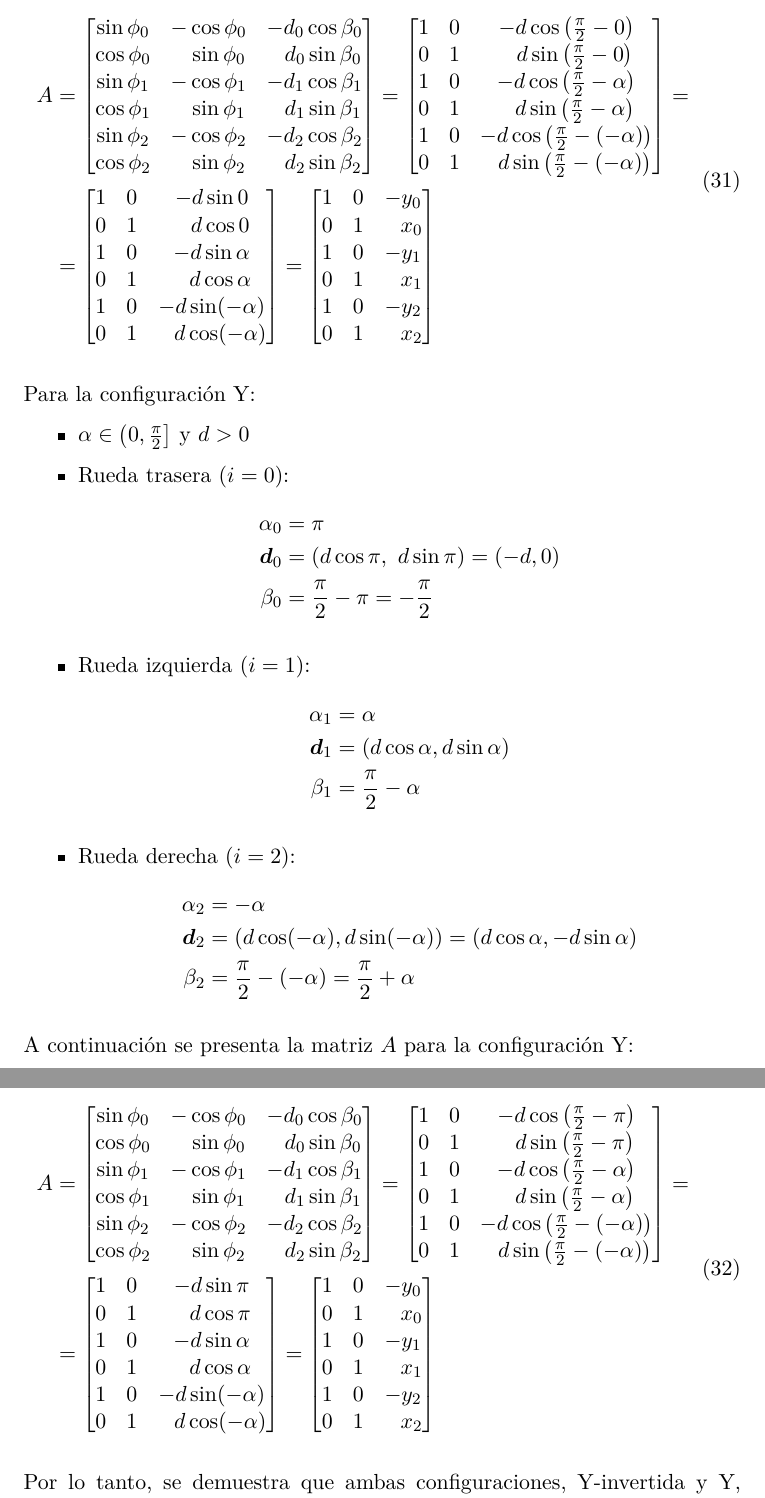
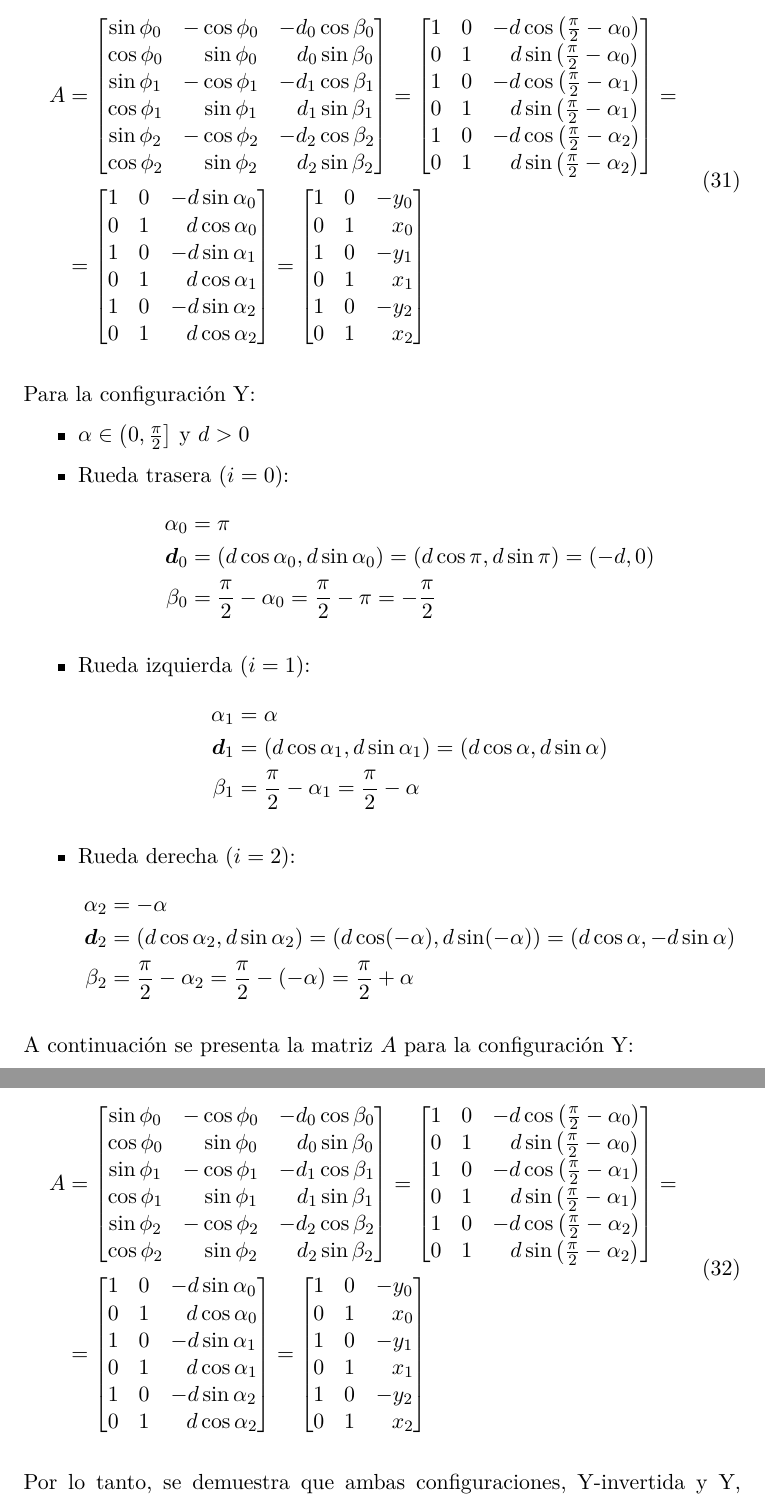
Before and after one commit to jfrascon/ground_vehicle_kinematics, a LaTeX paper (doc/kinematics_es.tex): two parts of pages 17 and 18 of 21, joined at a grey line, cut so that both start at the same text. Compiled offline with pdfLaTeX.

Commit message:
docs: update kinematics tex and pdf

```diff
--- a/doc/kinematics_es.tex
+++ b/doc/kinematics_es.tex
@@ -619,20 +619,20 @@ A continuación se presenta la matriz \(A\) para la configuración Y-invertida:
                   \sin\phi_2 & -\cos\phi_2           & -d_2\cos\beta_2           \\
                   \cos\phi_2 & \phantom{-}\sin\phi_2 & \phantom{-}d_2\sin\beta_2
               \end{bmatrix} = \begin{bmatrix}
-                                  1 & 0 & -d\cos\left(\frac{\pi}{2}- 0\right)                  \\
-                                  0 & 1 & \phantom{-}d\sin\left(\frac{\pi}{2} - 0\right)       \\
-                                  1 & 0 & -d\cos\left(\frac{\pi}{2}-\alpha\right)              \\
-                                  0 & 1 & \phantom{-}d\sin\left(\frac{\pi}{2}-\alpha\right)    \\
-                                  1 & 0 & -d\cos\left(\frac{\pi}{2}-(-\alpha)\right)           \\
-                                  0 & 1 & \phantom{-}d\sin\left(\frac{\pi}{2}-(-\alpha)\right)
+                                  1 & 0 & -d\cos\left(\frac{\pi}{2}- \alpha_0\right)            \\
+                                  0 & 1 & \phantom{-}d\sin\left(\frac{\pi}{2} - \alpha_0\right) \\
+                                  1 & 0 & -d\cos\left(\frac{\pi}{2}-\alpha_1\right)             \\
+                                  0 & 1 & \phantom{-}d\sin\left(\frac{\pi}{2}-\alpha_1\right)   \\
+                                  1 & 0 & -d\cos\left(\frac{\pi}{2}-\alpha_2\right)             \\
+                                  0 & 1 & \phantom{-}d\sin\left(\frac{\pi}{2}-\alpha_2\right)
                               \end{bmatrix}  = \\
           & = \begin{bmatrix}
-                  1 & 0 & -d\sin 0                  \\
-                  0 & 1 & \phantom{-}d\cos 0        \\
-                  1 & 0 & -d\sin\alpha              \\
-                  0 & 1 & \phantom{-}d\cos\alpha    \\
-                  1 & 0 & -d\sin(-\alpha)           \\
-                  0 & 1 & \phantom{-}d\cos(-\alpha)
+                  1 & 0 & -d\sin\alpha_0           \\
+                  0 & 1 & \phantom{-}d\cos\alpha_0 \\
+                  1 & 0 & -d\sin\alpha_1           \\
+                  0 & 1 & \phantom{-}d\cos\alpha_1 \\
+                  1 & 0 & -d\sin\alpha_2           \\
+                  0 & 1 & \phantom{-}d\cos\alpha_2
               \end{bmatrix} = \begin{bmatrix}
                                   1 & 0 & -y_0           \\
                                   0 & 1 & \phantom{-}x_0 \\
@@ -651,25 +651,25 @@ Para la configuración Y:
     \item Rueda trasera \((i = 0)\):
           \[
               \begin{aligned}
-                  \alpha_0   & = \pi                                 \\
-                  \vect{d}_0 & =(d\cos \pi,\ d\sin \pi) = (-d, 0)    \\
-                  \beta_0    & =\frac{\pi}{2} - \pi = -\frac{\pi}{2}
+                  \alpha_0   & = \pi                                                             \\
+                  \vect{d}_0 & = (d\cos\alpha_0, d\sin\alpha_0) = (d\cos\pi, d\sin\pi) = (-d, 0) \\
+                  \beta_0    & = \frac{\pi}{2} - \alpha_0 = \frac{\pi}{2} - \pi = -\frac{\pi}{2}
               \end{aligned}
           \]
     \item Rueda izquierda \((i = 1)\):
           \[
               \begin{aligned}
-                  \alpha_1   & = \alpha                     \\
-                  \vect{d}_1 & = (d\cos\alpha, d\sin\alpha) \\
-                  \beta_1    & = \frac{\pi}{2} - \alpha
+                  \alpha_1   & = \alpha                                                      \\
+                  \vect{d}_1 & = (d\cos\alpha_1, d\sin\alpha_1) = (d\cos\alpha, d\sin\alpha) \\
+                  \beta_1    & = \frac{\pi}{2} - \alpha_1 = \frac{\pi}{2} - \alpha
               \end{aligned}
           \]
     \item Rueda derecha \((i = 2)\):
           \[
               \begin{aligned}
-                  \alpha_2   & = -\alpha                                                        \\
-                  \vect{d}_2 & = (d\cos(-\alpha), d\sin(-\alpha)) = (d\cos\alpha, -d\sin\alpha) \\
-                  \beta_2    & = \frac{\pi}{2} - (-\alpha) = \frac{\pi}{2} + \alpha
+                  \alpha_2   & = -\alpha                                                                                         \\
+                  \vect{d}_2 & = (d\cos\alpha_2, d\sin\alpha_2) = (d\cos(-\alpha), d\sin(-\alpha)) = (d\cos\alpha, -d\sin\alpha) \\
+                  \beta_2    & = \frac{\pi}{2} - \alpha_2 = \frac{\pi}{2} - (-\alpha) = \frac{\pi}{2} + \alpha
               \end{aligned}
           \]
 \end{itemize}
@@ -686,20 +686,20 @@ A continuación se presenta la matriz \(A\) para la configuración Y:
                   \sin\phi_2 & -\cos\phi_2           & -d_2\cos\beta_2           \\
                   \cos\phi_2 & \phantom{-}\sin\phi_2 & \phantom{-}d_2\sin\beta_2
               \end{bmatrix} = \begin{bmatrix}
-                                  1 & 0 & -d\cos\left(\frac{\pi}{2} - \pi\right)                 \\
-                                  0 & 1 & \phantom{-}d\sin\left(\frac{\pi}{2} - \pi\right)       \\
-                                  1 & 0 & -d\cos\left(\frac{\pi}{2} - \alpha\right)              \\
-                                  0 & 1 & \phantom{-}d\sin\left(\frac{\pi}{2} - \alpha\right)    \\
-                                  1 & 0 & -d\cos\left(\frac{\pi}{2} - (-\alpha)\right)           \\
-                                  0 & 1 & \phantom{-}d\sin\left(\frac{\pi}{2} - (-\alpha)\right)
+                                  1 & 0 & -d\cos\left(\frac{\pi}{2} - \alpha_0\right)           \\
+                                  0 & 1 & \phantom{-}d\sin\left(\frac{\pi}{2} - \alpha_0\right) \\
+                                  1 & 0 & -d\cos\left(\frac{\pi}{2} - \alpha_1\right)           \\
+                                  0 & 1 & \phantom{-}d\sin\left(\frac{\pi}{2} - \alpha_1\right) \\
+                                  1 & 0 & -d\cos\left(\frac{\pi}{2} - \alpha_2\right)           \\
+                                  0 & 1 & \phantom{-}d\sin\left(\frac{\pi}{2} - \alpha_2\right)
                               \end{bmatrix}  = \\
           & = \begin{bmatrix}
-                  1 & 0 & -d\sin \pi                \\
-                  0 & 1 & \phantom{-}d\cos \pi      \\
-                  1 & 0 & -d\sin\alpha              \\
-                  0 & 1 & \phantom{-}d\cos\alpha    \\
-                  1 & 0 & -d\sin(-\alpha)           \\
-                  0 & 1 & \phantom{-}d\cos(-\alpha)
+                  1 & 0 & -d\sin\alpha_0           \\
+                  0 & 1 & \phantom{-}d\cos\alpha_0 \\
+                  1 & 0 & -d\sin\alpha_1           \\
+                  0 & 1 & \phantom{-}d\cos\alpha_1 \\
+                  1 & 0 & -d\sin\alpha_2           \\
+                  0 & 1 & \phantom{-}d\cos\alpha_2
               \end{bmatrix} = \begin{bmatrix}
                                   1 & 0 & -y_0           \\
                                   0 & 1 & \phantom{-}x_0 \\
```
Also changed, not shown: doc/kinematics_en.tex (+42 -42 lines), doc/kinematics_en.pdf, doc/kinematics_es.pdf, doc/kinematics_es.tex (18 more changed lines).
